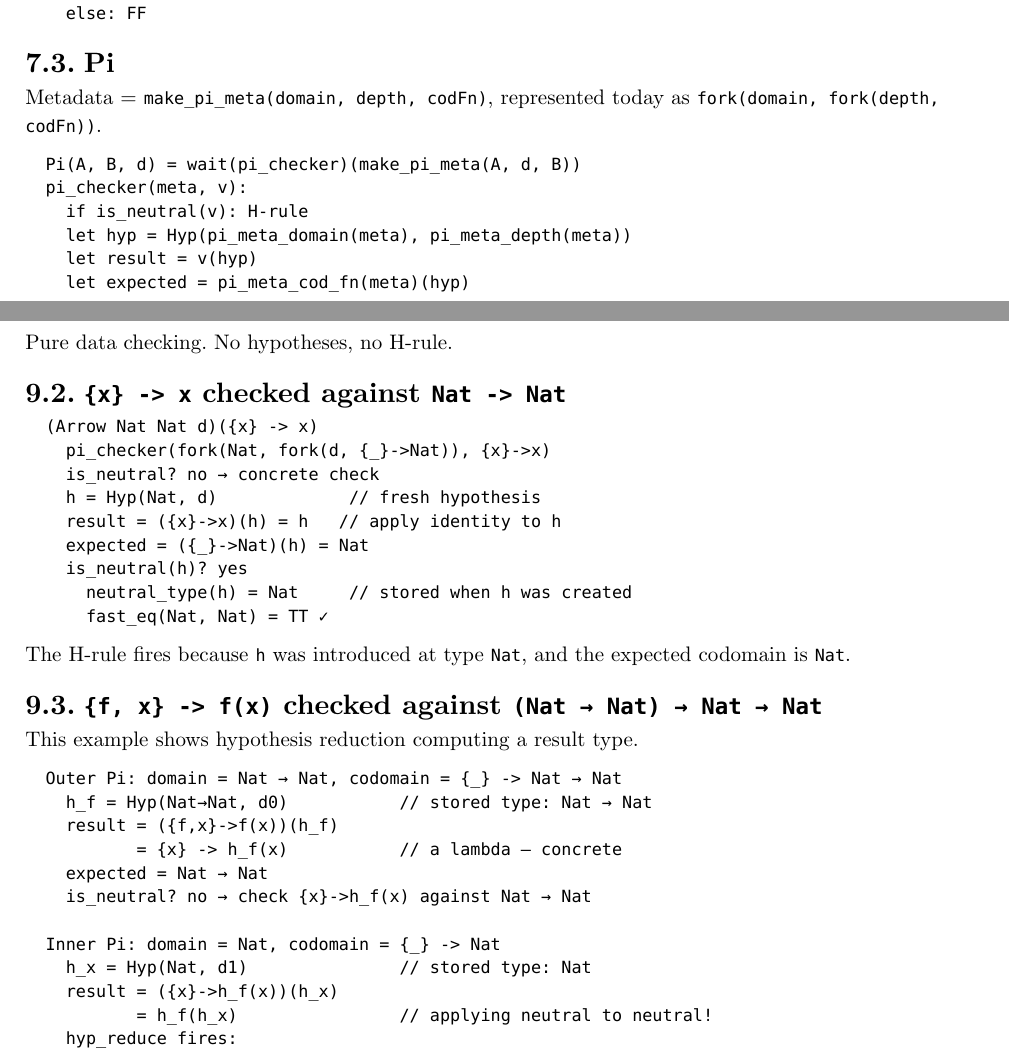
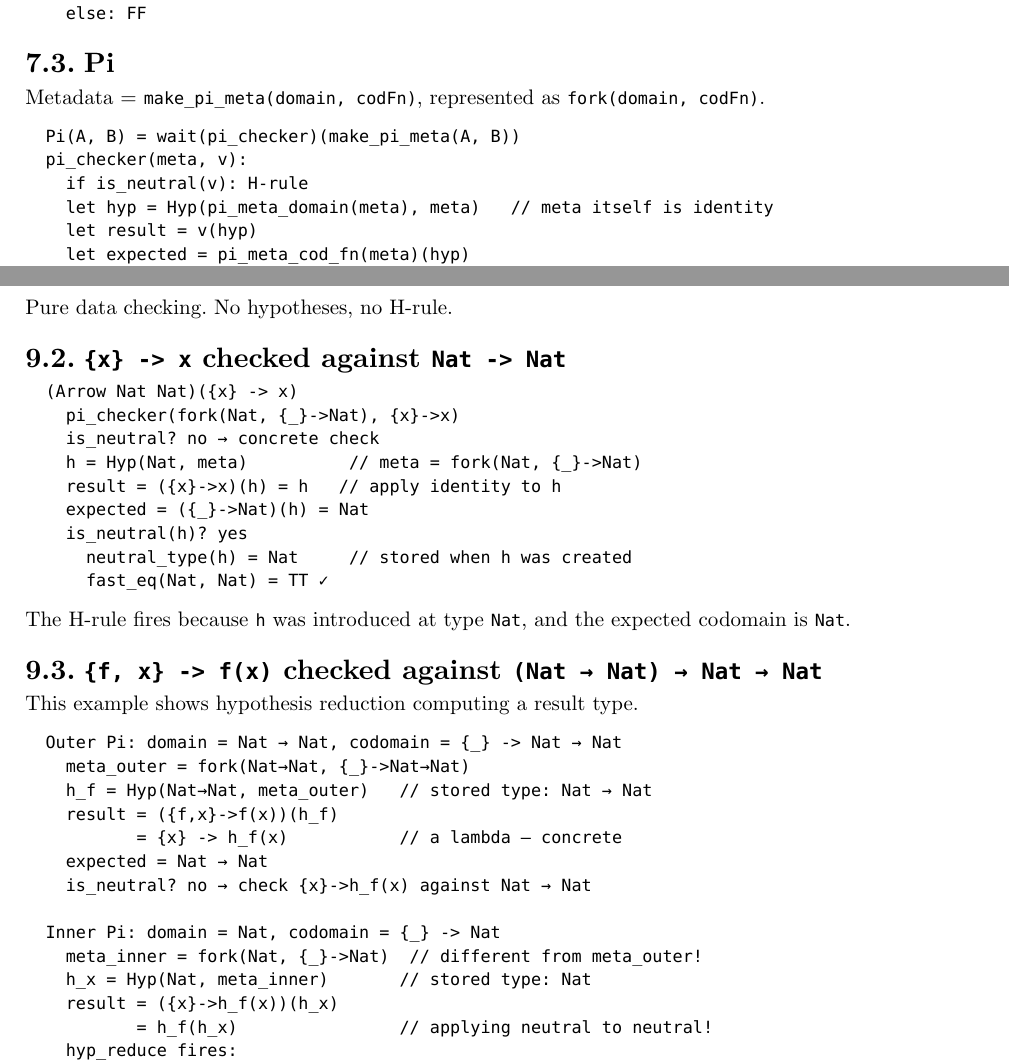
Before and after one commit to libdither/disp, a Typst document (TYPE_THEORY.typ, which reads KERNEL_DESIGN.md): two parts of pages 8 and 10 of 12, joined at a grey line, cut so that both start at the same text. Compiled offline with Typst 0.15.

Commit message:
Remove depth parameter from Pi types
Pi types now derive hypothesis identity from their own metadata
(the fork(domain, codFn) pair), eliminating the need for an
externally-supplied depth counter. This closes a soundness hole
where manually-specified colliding depths could trick the checker,
and simplifies the elaborator story (no binder-depth state to thread).

Pi(A, B) and Arrow(A, B) are now two-argument constructors.

````diff
--- a/KERNEL_DESIGN.md
+++ b/KERNEL_DESIGN.md
@@ -123,7 +123,7 @@ The current metadata layouts are:
 - `Bool`: `t`
 - `Eq A x y`: `make_eq_meta A x y`
 - `Type rank`: `rank`
-- `Pi domain codFn depth`: `make_pi_meta domain depth codFn`
+- `Pi domain codFn`: `make_pi_meta domain codFn`
 
 Type-former tags are deliberately not used. Tags are forgeable tree
 payloads; checker identity is not.
--- a/TYPE_THEORY.typ
+++ b/TYPE_THEORY.typ
@@ -531,7 +530,7 @@ Types are built with *double wait*:
 
   Nat  = wait(kernel_ref.nat)(leaf)
   Bool = wait(kernel_ref.bool)(leaf)
-  Pi(A, B, d) = wait(kernel_ref.pi)(fork(A, fork(d, B)))
+  Pi(A, B) = wait(kernel_ref.pi)(fork(A, B))
 ```
 
 `kernel_ref.nat` is `wait(kernel)(nat_selector)`, so it is inert ---
@@ -655,14 +654,14 @@ Zero = `leaf`. Succ(n) = `fork(leaf, n)`. Metadata = `leaf`.
 
 == Pi
 
-Metadata = `make_pi_meta(domain, depth, codFn)`, represented today as
-`fork(domain, fork(depth, codFn))`.
+Metadata = `make_pi_meta(domain, codFn)`, represented as
+`fork(domain, codFn)`.
 
 ```
-  Pi(A, B, d) = wait(pi_checker)(make_pi_meta(A, d, B))
+  Pi(A, B) = wait(pi_checker)(make_pi_meta(A, B))
   pi_checker(meta, v):
     if is_neutral(v): H-rule
-    let hyp = Hyp(pi_meta_domain(meta), pi_meta_depth(meta))
+    let hyp = Hyp(pi_meta_domain(meta), meta)   // meta itself is identity
     let result = v(hyp)
     let expected = pi_meta_cod_fn(meta)(hyp)
     if is_neutral(result):
@@ -671,4 +670,3 @@ Metadata = `make_pi_meta(domain, depth, codFn)`, represented today as
       fast_eq(expected(result), TT)    // apply type as predicate
 ```
 
-Arrow sugar: `Arrow(A, B, d) = Pi(A, {_} -> B, d)`.
@@ -697,7 +703,7 @@ Metadata = `rank` (a natural number).
     if is_universe(x): nat_lt(rank(x), n)        // Type m, m < n
     if is_pi(x):
       and(self(n, pi_dom(x)),
-          self(n, codFn(Hyp(pi_dom(x), ...))))
+          self(n, codFn(Hyp(pi_dom(x), pi_meta(x)))))
     if is_eq(x):
       and(self(n, eq_A(x)),
           and(eq_A(x)(eq_x(x)), eq_A(x)(eq_y(x))))
@@ -759,10 +765,10 @@ Pure data checking. No hypotheses, no H-rule.
 == `{x} -> x` checked against `Nat -> Nat`
 
 ```
-  (Arrow Nat Nat d)({x} -> x)
-    pi_checker(fork(Nat, fork(d, {_}->Nat)), {x}->x)
+  (Arrow Nat Nat)({x} -> x)
+    pi_checker(fork(Nat, {_}->Nat), {x}->x)
     is_neutral? no → concrete check
-    h = Hyp(Nat, d)             // fresh hypothesis
+    h = Hyp(Nat, meta)          // meta = fork(Nat, {_}->Nat)
     result = ({x}->x)(h) = h   // apply identity to h
     expected = ({_}->Nat)(h) = Nat
     is_neutral(h)? yes
@@ -779,14 +785,16 @@ This example shows hypothesis reduction computing a result type.
 
 ```
   Outer Pi: domain = Nat → Nat, codomain = {_} -> Nat → Nat
-    h_f = Hyp(Nat→Nat, d0)           // stored type: Nat → Nat
+    meta_outer = fork(Nat→Nat, {_}->Nat→Nat)
+    h_f = Hyp(Nat→Nat, meta_outer)   // stored type: Nat → Nat
     result = ({f,x}->f(x))(h_f)
            = {x} -> h_f(x)           // a lambda — concrete
     expected = Nat → Nat
     is_neutral? no → check {x}->h_f(x) against Nat → Nat
 
   Inner Pi: domain = Nat, codomain = {_} -> Nat
-    h_x = Hyp(Nat, d1)               // stored type: Nat
+    meta_inner = fork(Nat, {_}->Nat)  // different from meta_outer!
+    h_x = Hyp(Nat, meta_inner)       // stored type: Nat
     result = ({x}->h_f(x))(h_x)
            = h_f(h_x)                // applying neutral to neutral!
     hyp_reduce fires:
@@ -813,5 +824,6 @@ Checked against `(A : Type 0) → A → A`:
   Pi checks x : h_A:
-    h_x = Hyp(h_A, d1)               // type is a hypothesis!
+    meta_x = fork(h_A, {_}->h_A)     // codFn applied to h_A → h_A
+    h_x = Hyp(h_A, meta_x)           // type is a hypothesis!
   Body: h_x(h_x)
     hyp_reduce fires on h_x(h_x):
       h_x has type h_A
````
Also changed, not shown: CLAUDE.md (+1 -1 lines), TYPE_THEORY.typ (28 more changed lines), 2 other files.
